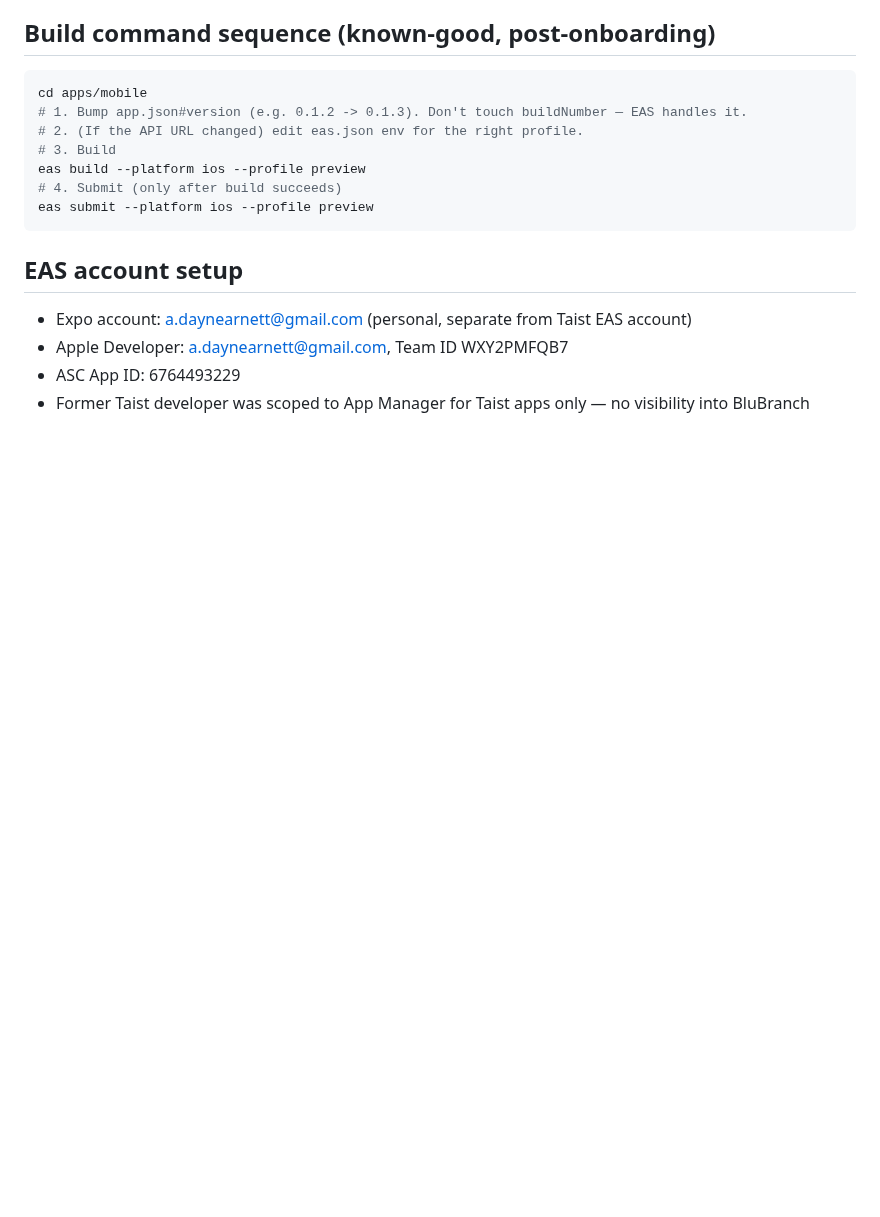
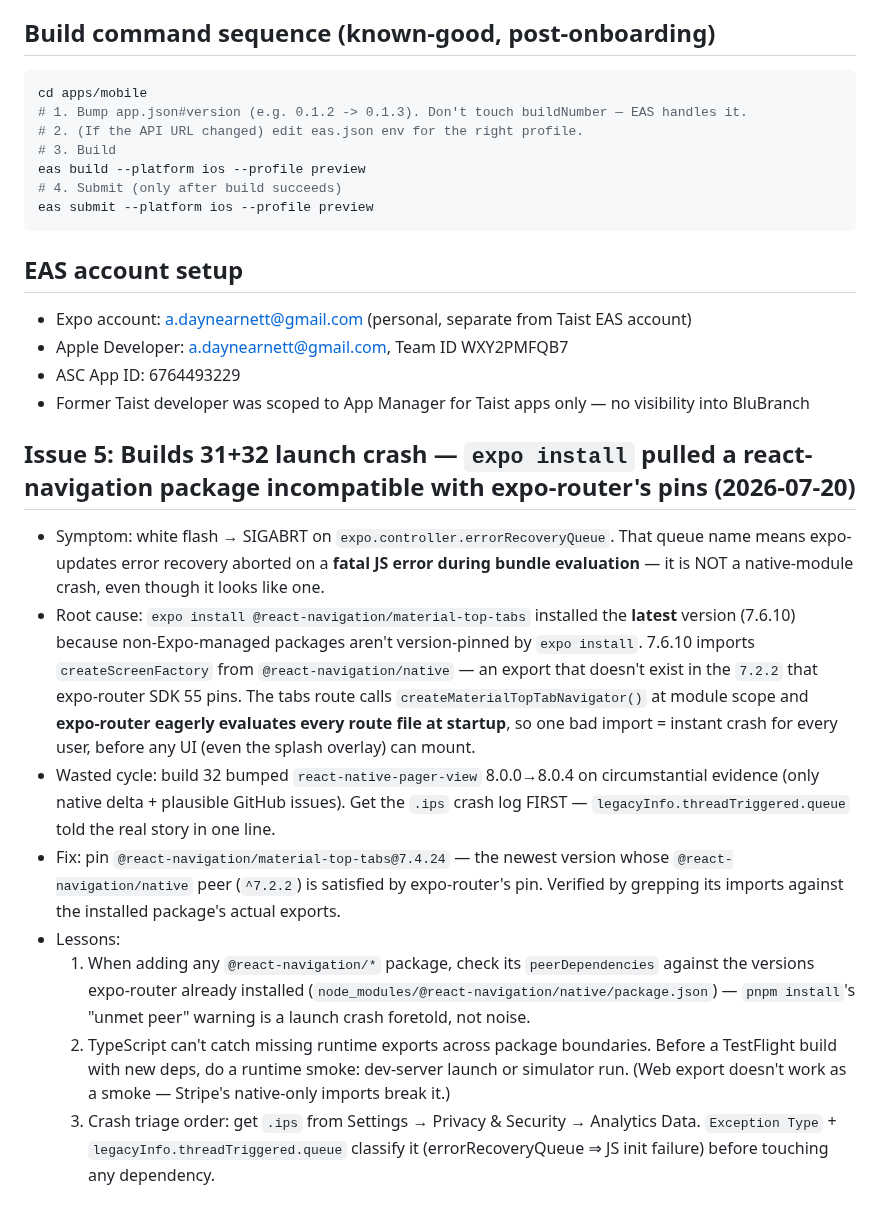
Before and after one commit to daynearnett/blubranch-mono, a Markdown page: docs/TESTFLIGHT-LESSONS.md, the part around the change. Drawn GitHub-style; blank space fills up the shorter version.

Commit message:
docs: build 33 (material-top-tabs 7.4.24, the real crash fix) submitted; TESTFLIGHT-LESSONS Issue 5
Co-Authored-By: Claude Fable 5 <noreply@anthropic.com>

```diff
--- a/docs/TESTFLIGHT-LESSONS.md
+++ b/docs/TESTFLIGHT-LESSONS.md
@@ -71,3 +71,13 @@ eas submit --platform ios --profile preview
 - Apple Developer: [a.daynearnett@gmail.com](mailto:a.daynearnett@gmail.com), Team ID WXY2PMFQB7
 - ASC App ID: 6764493229
 - Former Taist developer was scoped to App Manager for Taist apps only — no visibility into BluBranch
+
+## Issue 5: Builds 31+32 launch crash — `expo install` pulled a react-navigation package incompatible with expo-router's pins (2026-07-20)
+- Symptom: white flash → SIGABRT on `expo.controller.errorRecoveryQueue`. That queue name means expo-updates error recovery aborted on a **fatal JS error during bundle evaluation** — it is NOT a native-module crash, even though it looks like one.
+- Root cause: `expo install @react-navigation/material-top-tabs` installed the **latest** version (7.6.10) because non-Expo-managed packages aren't version-pinned by `expo install`. 7.6.10 imports `createScreenFactory` from `@react-navigation/native` — an export that doesn't exist in the `7.2.2` that expo-router SDK 55 pins. The tabs route calls `createMaterialTopTabNavigator()` at module scope and **expo-router eagerly evaluates every route file at startup**, so one bad import = instant crash for every user, before any UI (even the splash overlay) can mount.
+- Wasted cycle: build 32 bumped `react-native-pager-view` 8.0.0→8.0.4 on circumstantial evidence (only native delta + plausible GitHub issues). Get the `.ips` crash log FIRST — `legacyInfo.threadTriggered.queue` told the real story in one line.
+- Fix: pin `@react-navigation/material-top-tabs@7.4.24` — the newest version whose `@react-navigation/native` peer (`^7.2.2`) is satisfied by expo-router's pin. Verified by grepping its imports against the installed package's actual exports.
+- Lessons:
+  1. When adding any `@react-navigation/*` package, check its `peerDependencies` against the versions expo-router already installed (`node_modules/@react-navigation/native/package.json`) — `pnpm install`'s "unmet peer" warning is a launch crash foretold, not noise.
+  2. TypeScript can't catch missing runtime exports across package boundaries. Before a TestFlight build with new deps, do a runtime smoke: dev-server launch or simulator run. (Web export doesn't work as a smoke — Stripe's native-only imports break it.)
+  3. Crash triage order: get `.ips` from Settings → Privacy & Security → Analytics Data. `Exception Type` + `legacyInfo.threadTriggered.queue` classify it (errorRecoveryQueue ⇒ JS init failure) before touching any dependency.
```
Also changed, not shown: CLAUDE.md (+2 -2 lines).
